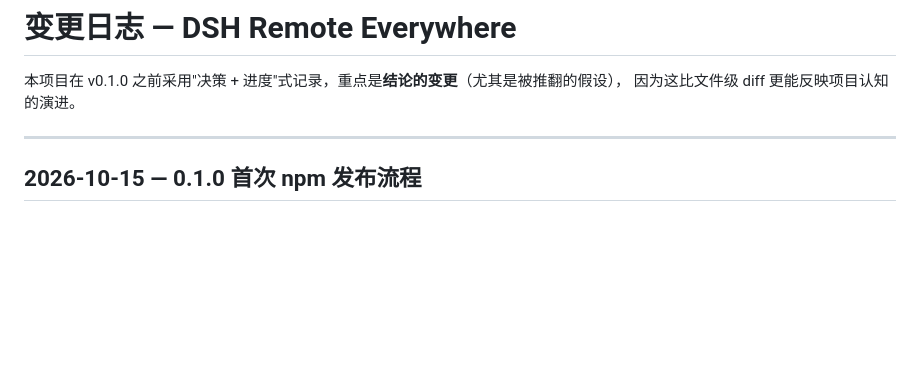
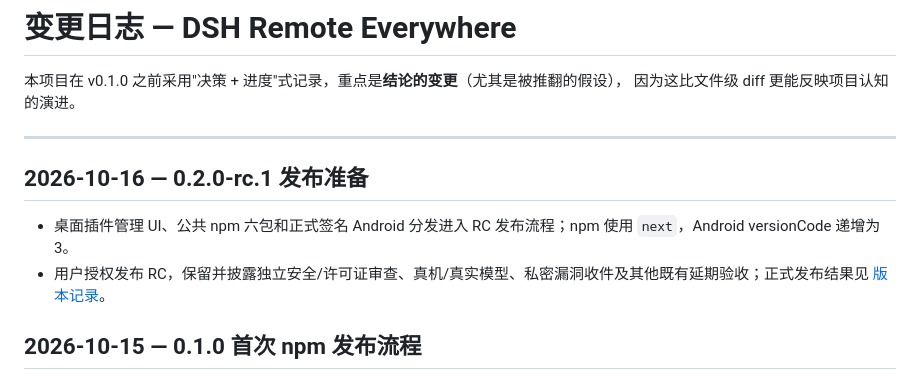
Before and after one commit to BruceZhang1993/dsh-remote-everywhere, a Markdown page: CHANGELOG.md, the part around the change. Rendered like a GitHub page; blank space fills up the shorter version.

```diff
--- a/CHANGELOG.md
+++ b/CHANGELOG.md
@@ -4,6 +4,11 @@
 因为这比文件级 diff 更能反映项目认知的演进。
 
 ---
+
+## 2026-10-16 — 0.2.0-rc.1 发布准备
+
+- 桌面插件管理 UI、公共 npm 六包和正式签名 Android 分发进入 RC 发布流程；npm 使用 `next`，Android versionCode 递增为 3。
+- 用户授权发布 RC，保留并披露独立安全/许可证审查、真机/真实模型、私密漏洞收件及其他既有延期验收；正式发布结果见 [版本记录](docs/release-0.2.0-rc.1.md)。
 
 ## 2026-10-15 — 0.1.0 首次 npm 发布流程
 
```
Also changed, not shown: docs/release-0.2.0-rc.1.md (added, +22 -0 lines).
